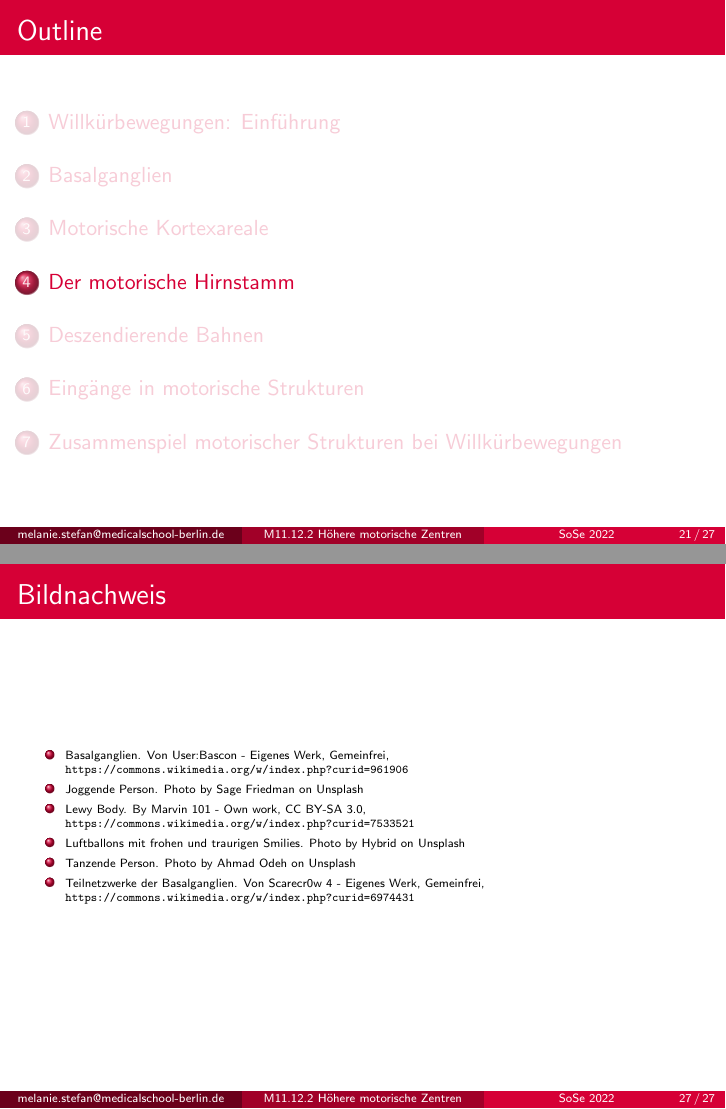
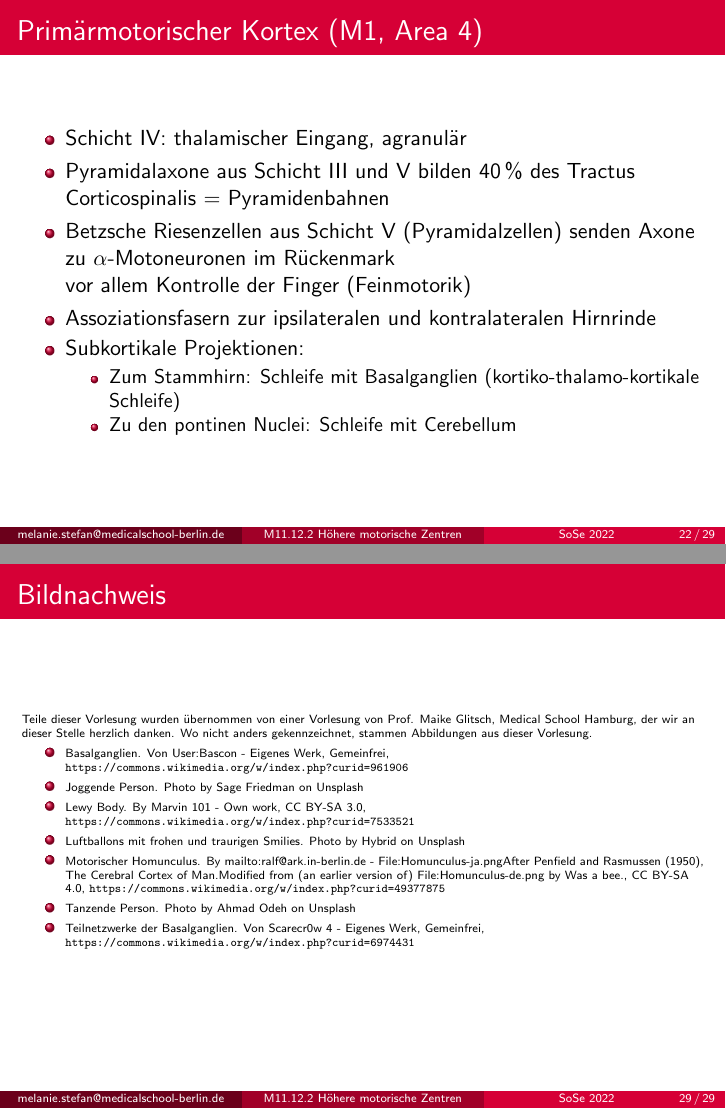
Before and after one commit to MelanieIStefan/M11.12.2_Motorik_2_Hoehere_motorische_Zentren, LaTeX slides (main.tex): pages 25 and 31 of 31 before the commit and pages 26 and 33 of 33 after it, joined at a grey line. Compiled offline with pdfLaTeX.

Commit message:
Motorkortex

```diff
--- a/main.tex
+++ b/main.tex
@@ -473,6 +473,67 @@ Vermehrte Bewegungshemmung (Langsamkeit, Verlust von Koordination)
 
  \section{Motorische Kortexareale}
 
+ { \usebackgroundtemplate{\includegraphics[width=1\paperwidth]{motorkortex.png}}
+\begin{frame}
+
+
+
+\end{frame}
+}
+
+
+\begin{frame}{Primärmotorischer Kortex (M1, Area 4)}
+
+\begin{itemize}
+    \item
+    Schicht IV: thalamischer Eingang, agranulär
+    \item
+    Pyramidalaxone aus Schicht III und V bilden \(40\,\%\) des Tractus Corticospinalis = Pyramidenbahnen
+    \item
+    Betzsche Riesenzellen aus Schicht V (Pyramidalzellen) senden Axone   zu \(\alpha\)-Motoneuronen im Rückenmark \\
+    vor allem Kontrolle der Finger (Feinmotorik)
+    \item
+    Assoziationsfasern zur ipsilateralen und kontralateralen Hirnrinde
+    \item
+    Subkortikale Projektionen:
+    \begin{itemize}
+        \item
+        Zum Stammhirn: Schleife mit Basalganglien (kortiko-thalamo-kortikale Schleife)
+        \item
+        Zu den pontinen Nuclei: Schleife mit Cerebellum
+    \end{itemize}
+\end{itemize}
+
+\end{frame}
+
+
+% \begin{frame}{Primärmotorischer Kortex (M1, Area 4)}
+
+% \begin{columns}[c]
+
+% \begin{column}{5cm}
+% Somatotope Organisation (motorischer Homunculus): benachbarte Körperregionen sind in benachbarten Arealen (aber nicht proportional) repräsentiert. \\
+
+
+
+% \end{column}
+
+% \begin{column}{5cm}
+% \begin{center}
+%     \includegraphics[width=\textwidth]{Motor_homunculus.png}
+% \end{center}
+
+% \end{column}
+
+
+% \end{columns}
+
+
+
+
+% \end{frame}
+
+
 
  \section{Der motorische Hirnstamm}
 
@@ -530,7 +591,7 @@ Vermehrte Bewegungshemmung (Langsamkeit, Verlust von Koordination)
 \frametitle{Bildnachweis}
 \begin{tiny}
 
-% Teile dieser Vorlesung wurden übernommen von einer Vorlesung von Prof. Emanuel Busch,  Health and Medical University Potsdam, dem wir an dieser Stelle herzlich danken. Wo nicht anders gekennzeichnet, stammen Abbildungen aus dieser Vorlesung.
+Teile dieser Vorlesung wurden übernommen von einer Vorlesung von Prof. Maike Glitsch, Medical School Hamburg, der wir an dieser Stelle herzlich danken. Wo nicht anders gekennzeichnet, stammen Abbildungen aus dieser Vorlesung.
 
 
 
@@ -551,6 +612,10 @@ Lewy Body. By Marvin 101 - Own work, CC BY-SA 3.0, \url{https://commons.wikimedi
 \item
 Luftballons mit frohen und traurigen Smilies. Photo by \href{https://unsplash.com/@artbyhybrid?utm_source=unsplash&utm_medium=referral&utm_content=creditCopyText}{Hybrid} on \href{https://unsplash.com/s/photos/feedback?utm_source=unsplash&utm_medium=referral&utm_content=creditCopyText}{Unsplash}
 %%%%%%%%%%%
+
+
+\item
+Motorischer Homunculus. By mailto:ralf@ark.in-berlin.de - File:Homunculus-ja.pngAfter Penfield and Rasmussen (1950), The Cerebral Cortex of Man.Modified from (an earlier version of) File:Homunculus-de.png by Was a bee., CC BY-SA 4.0, \url{https://commons.wikimedia.org/w/index.php?curid=49377875}
 
 \item
 Tanzende Person. Photo by \href{https://unsplash.com/es/@aoddeh?utm_source=unsplash&utm_medium=referral&utm_content=creditCopyText}{Ahmad Odeh} on \href{https://unsplash.com/s/photos/dance?utm_source=unsplash&utm_medium=referral&utm_content=creditCopyText}{Unsplash}
```
Also changed, not shown: debrief.txt (+1 -0 lines), notes.txt (+4 -2 lines), Motor_homunculus.png (added), Motor_homunculus.svg (added), motorkortex.png (added), main.tex (2 more changed lines).
